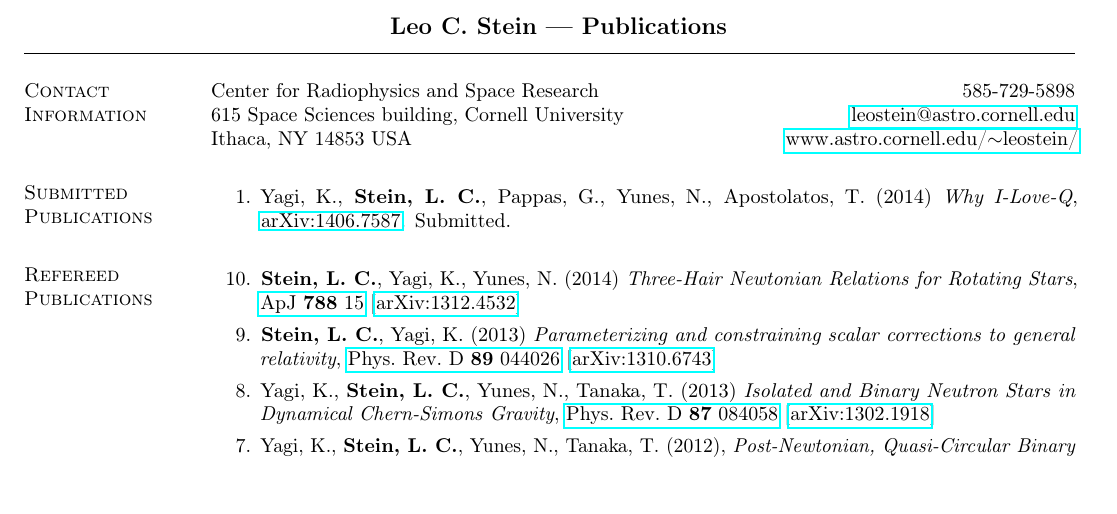
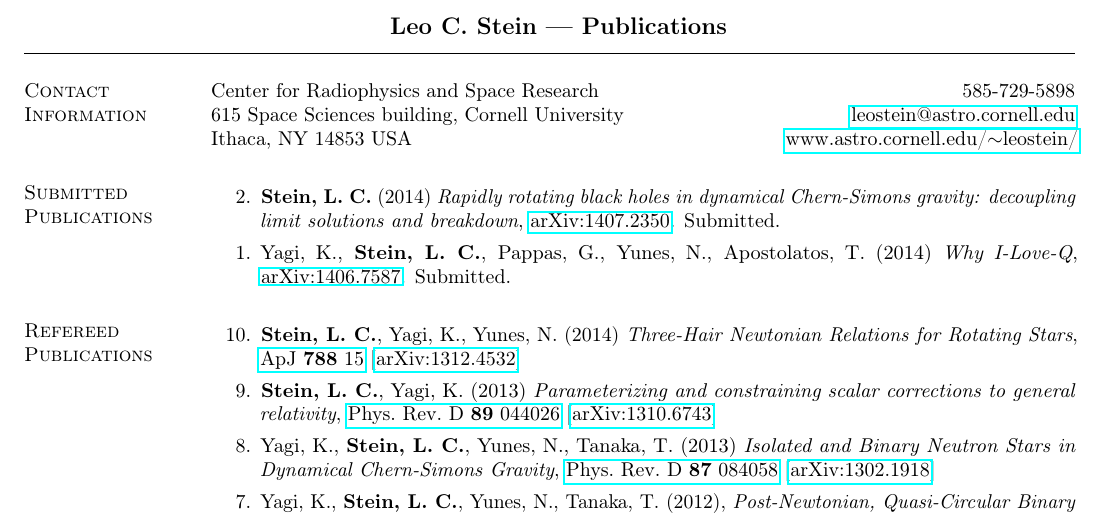
Before and after one commit to duetosymmetry/cv, a LaTeX CV (LeoCStein-PubsOnly.tex, which reads PubsContent.tex): part of the page, cut so that both start at the same text, the shorter picture padded with empty space. Compiled offline with pdfLaTeX.

Commit message:
Added CS-Kerr-validity to submitted

```diff
--- a/PubsContent.tex
+++ b/PubsContent.tex
@@ -6,6 +6,10 @@
 
 \section{\sc Submitted Publications}
 \begin{enumerate}
+\item[{2.}] {\bf Stein,~L.~C.} (2014)
+  {\it Rapidly rotating black holes in dynamical Chern-Simons gravity:
+    decoupling limit solutions and breakdown},
+  \href{http://arxiv.org/abs/1407.2350}{arXiv:1407.2350}. Submitted.
 \item[{1.}] Yagi,~K., {\bf Stein,~L.~C.}, Pappas,~G., Yunes,~N., Apostolatos,~T. (2014)
   {\it Why I-Love-Q},
   \href{http://arxiv.org/abs/1406.7587}{arXiv:1406.7587}. Submitted.
```
